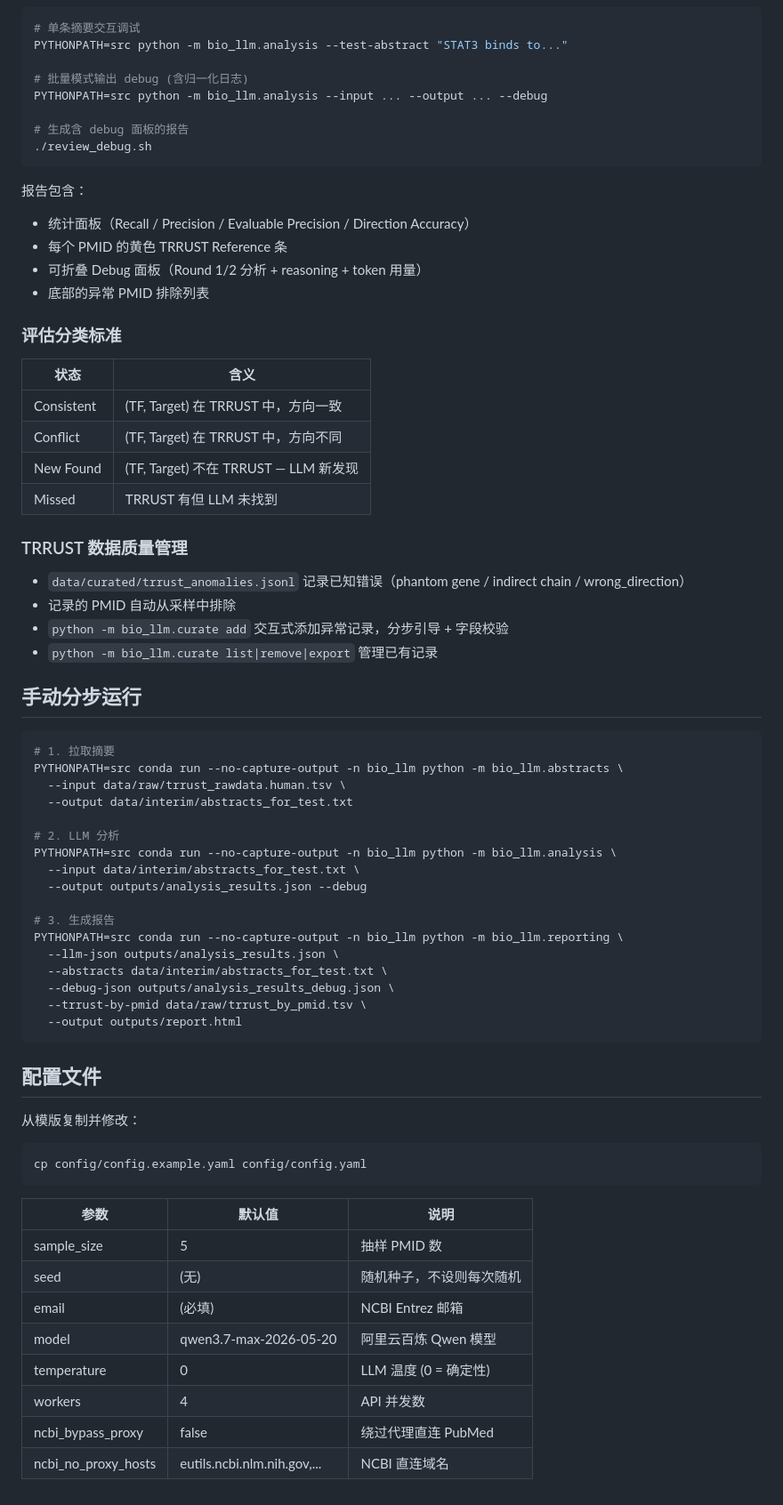
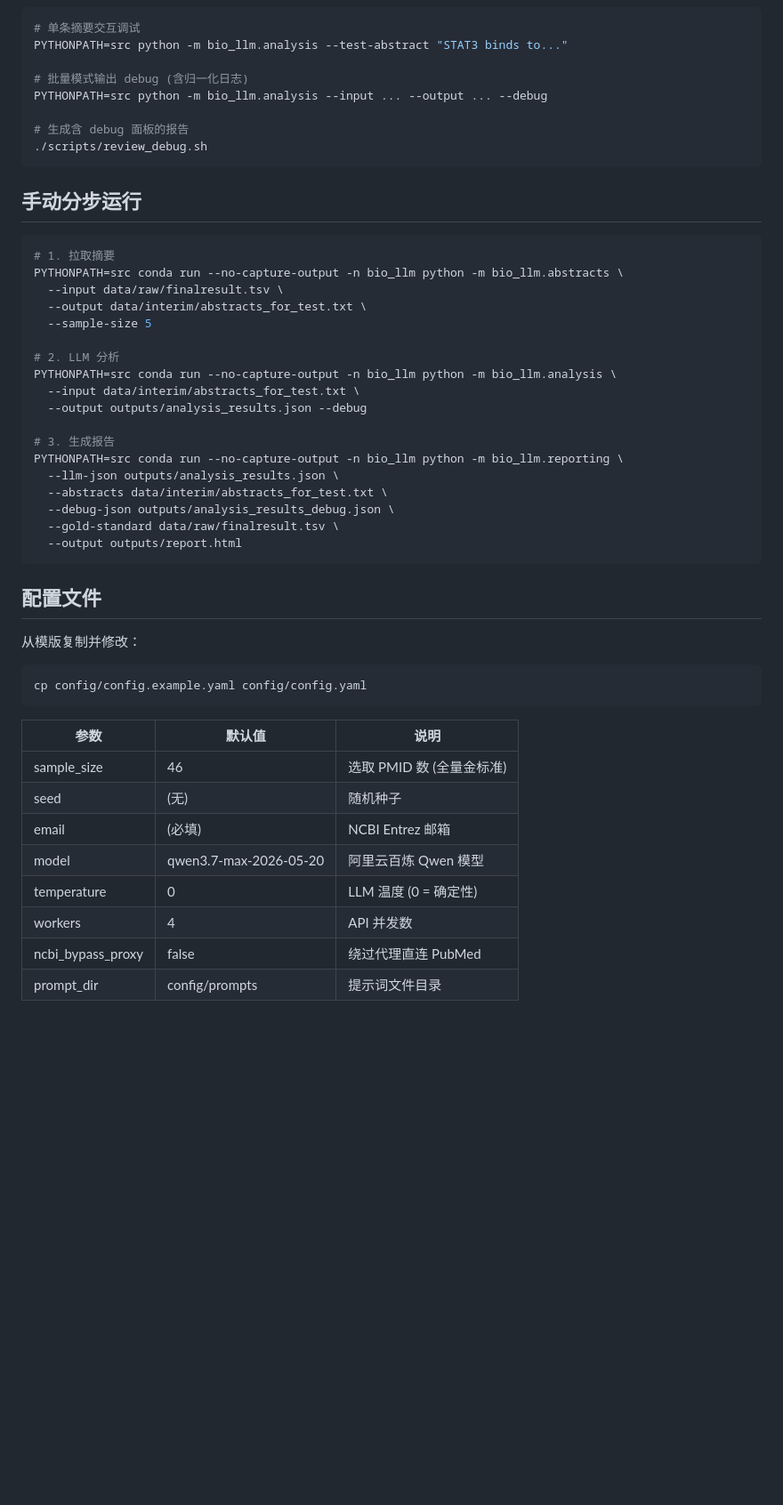
Before and after one commit to Xshun37/Bio-LLM, a Markdown page: README.md, the part around one of its changes. Shown at 89% size. Drawn GitHub-style; blank space fills up the shorter version.

````diff
--- a/README.md
+++ b/README.md
@@ -126,38 +154,17 @@ PYTHONPATH=src python -m bio_llm.analysis --test-abstract "STAT3 binds to..."
 PYTHONPATH=src python -m bio_llm.analysis --input ... --output ... --debug
 
 # 生成含 debug 面板的报告
-./review_debug.sh
+./scripts/review_debug.sh
 ```
-
-报告包含：
-- 统计面板（Recall / Precision / Evaluable Precision / Direction Accuracy）
-- 每个 PMID 的黄色 TRRUST Reference 条
-- 可折叠 Debug 面板（Round 1/2 分析 + reasoning + token 用量）
-- 底部的异常 PMID 排除列表
-
-### 评估分类标准
-
-| 状态 | 含义 |
-|------|------|
-| Consistent | (TF, Target) 在 TRRUST 中，方向一致 |
-| Conflict | (TF, Target) 在 TRRUST 中，方向不同 |
-| New Found | (TF, Target) 不在 TRRUST — LLM 新发现 |
-| Missed | TRRUST 有但 LLM 未找到 |
-
-### TRRUST 数据质量管理
-
-- `data/curated/trrust_anomalies.jsonl` 记录已知错误（phantom gene / indirect chain / wrong_direction）
-- 记录的 PMID 自动从采样中排除
-- `python -m bio_llm.curate add` 交互式添加异常记录，分步引导 + 字段校验
-- `python -m bio_llm.curate list|remove|export` 管理已有记录
 
 ## 手动分步运行
 
 ```bash
 # 1. 拉取摘要
 PYTHONPATH=src conda run --no-capture-output -n bio_llm python -m bio_llm.abstracts \
-  --input data/raw/trrust_rawdata.human.tsv \
-  --output data/interim/abstracts_for_test.txt
+  --input data/raw/finalresult.tsv \
+  --output data/interim/abstracts_for_test.txt \
+  --sample-size 5
 
 # 2. LLM 分析
 PYTHONPATH=src conda run --no-capture-output -n bio_llm python -m bio_llm.analysis \
@@ -169,7 +176,7 @@ PYTHONPATH=src conda run --no-capture-output -n bio_llm python -m bio_llm.report
   --llm-json outputs/analysis_results.json \
   --abstracts data/interim/abstracts_for_test.txt \
   --debug-json outputs/analysis_results_debug.json \
-  --trrust-by-pmid data/raw/trrust_by_pmid.tsv \
+  --gold-standard data/raw/finalresult.tsv \
   --output outputs/report.html
 ```
 
@@ -183,11 +190,11 @@ cp config/config.example.yaml config/config.yaml
 
 | 参数 | 默认值 | 说明 |
 |------|--------|------|
-| sample_size | 5 | 抽样 PMID 数 |
-| seed | (无) | 随机种子，不设则每次随机 |
+| sample_size | 46 | 选取 PMID 数 (全量金标准) |
+| seed | (无) | 随机种子 |
 | email | (必填) | NCBI Entrez 邮箱 |
 | model | qwen3.7-max-2026-05-20 | 阿里云百炼 Qwen 模型 |
 | temperature | 0 | LLM 温度 (0 = 确定性) |
 | workers | 4 | API 并发数 |
 | ncbi_bypass_proxy | false | 绕过代理直连 PubMed |
-| ncbi_no_proxy_hosts | eutils.ncbi.nlm.nih.gov,... | NCBI 直连域名 |
+| prompt_dir | config/prompts | 提示词文件目录 |
````
Also changed, not shown: other parts of README.md (+76 -48 lines), docs/2026-05-10_optimization_log.md (+18 -0 lines), docs/gs50_review_plan.md (deleted, +0 -87 lines).
